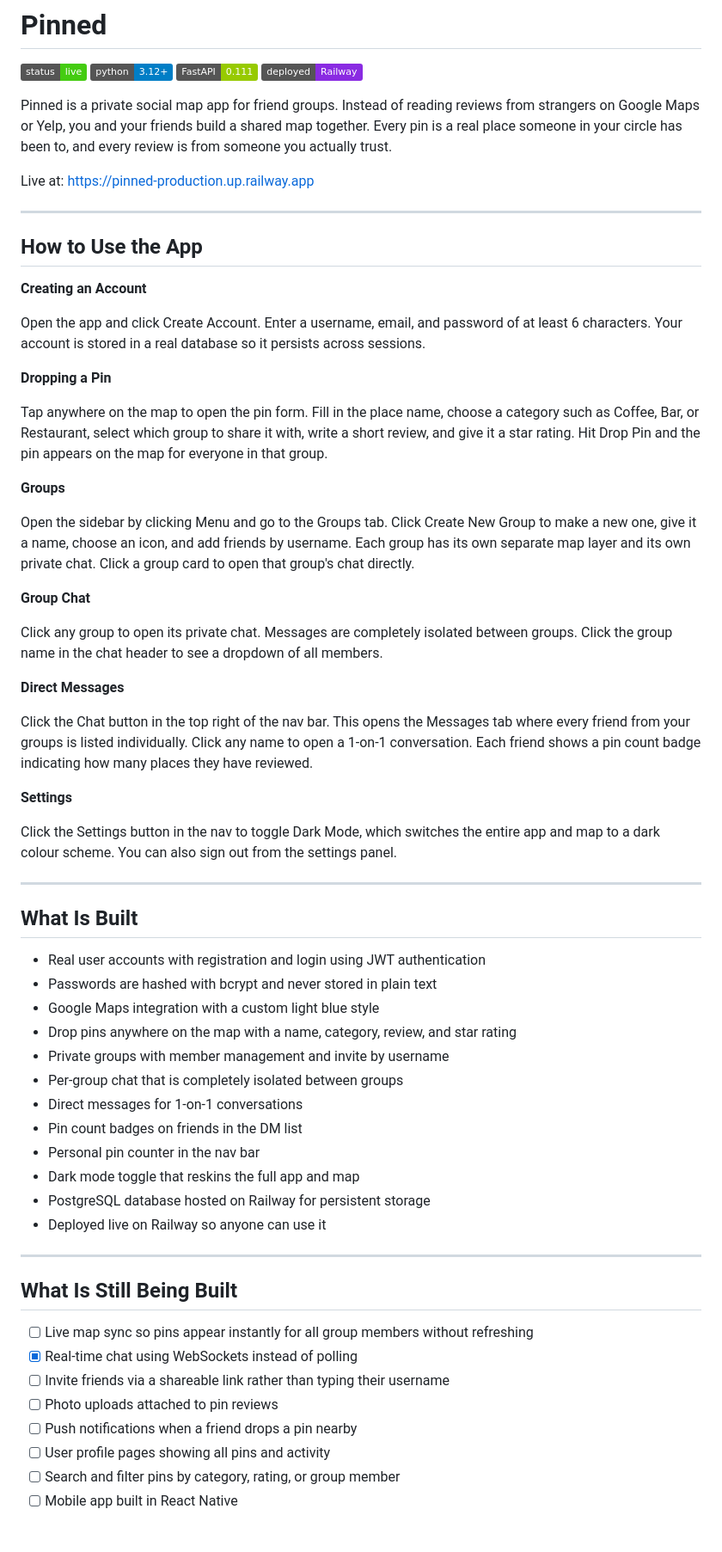
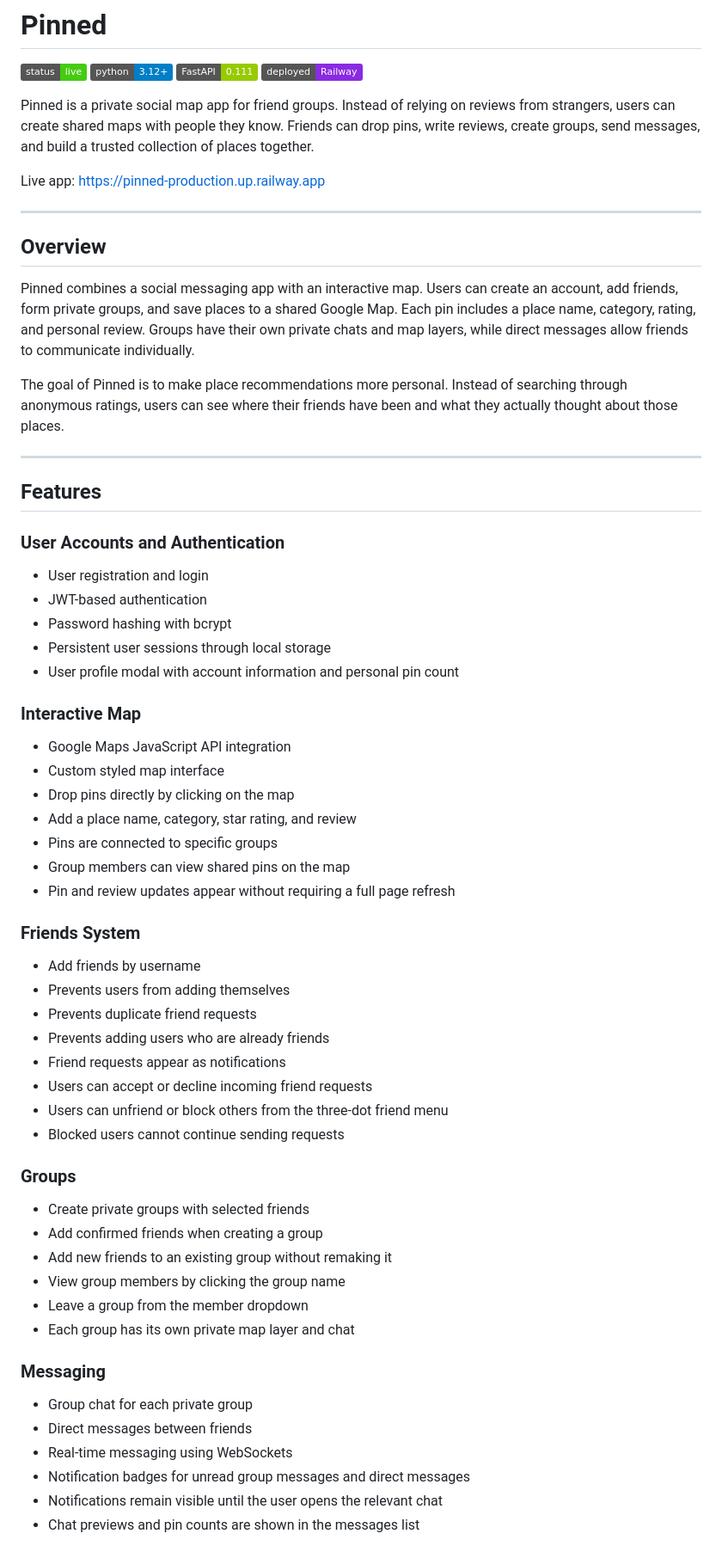
Before and after one commit to alexho01/Pinned, a Markdown page: README.md, the part around one of its changes. Shown at 86% size. GitHub-like rendering; badges without logos.

```diff
--- a/README.md
+++ b/README.md
@@ -5,64 +5,66 @@
 ![FastAPI](https://img.shields.io/badge/FastAPI-0.111-green)
 ![Railway](https://img.shields.io/badge/deployed-Railway-blueviolet)
 
-Pinned is a private social map app for friend groups. Instead of reading reviews from strangers on Google Maps or Yelp, you and your friends build a shared map together. Every pin is a real place someone in your circle has been to, and every review is from someone you actually trust.
+Pinned is a private social map app for friend groups. Instead of relying on reviews from strangers, users can create shared maps with people they know. Friends can drop pins, write reviews, create groups, send messages, and build a trusted collection of places together.
 
-Live at: https://pinned-production.up.railway.app
+Live app: https://pinned-production.up.railway.app
 
 ---
 
-## How to Use the App
+## Overview
 
-**Creating an Account**
+Pinned combines a social messaging app with an interactive map. Users can create an account, add friends, form private groups, and save places to a shared Google Map. Each pin includes a place name, category, rating, and personal review. Groups have their own private chats and map layers, while direct messages allow friends to communicate individually.
 
-Open the app and click Create Account. Enter a username, email, and password of at least 6 characters. Your account is stored in a real database so it persists across sessions.
-
-**Dropping a Pin**
-
-Tap anywhere on the map to open the pin form. Fill in the place name, choose a category such as Coffee, Bar, or Restaurant, select which group to share it with, write a short review, and give it a star rating. Hit Drop Pin and the pin appears on the map for everyone in that group.
-
-**Groups**
-
-Open the sidebar by clicking Menu and go to the Groups tab. Click Create New Group to make a new one, give it a name, choose an icon, and add friends by username. Each group has its own separate map layer and its own private chat. Click a group card to open that group's chat directly.
-
-**Group Chat**
-
-Click any group to open its private chat. Messages are completely isolated between groups. Click the group name in the chat header to see a dropdown of all members.
-
-**Direct Messages**
-
-Click the Chat button in the top right of the nav bar. This opens the Messages tab where every friend from your groups is listed individually. Click any name to open a 1-on-1 conversation. Each friend shows a pin count badge indicating how many places they have reviewed.
-
-**Settings**
-
-Click the Settings button in the nav to toggle Dark Mode, which switches the entire app and map to a dark colour scheme. You can also sign out from the settings panel.
+The goal of Pinned is to make place recommendations more personal. Instead of searching through anonymous ratings, users can see where their friends have been and what they actually thought about those places.
 
 ---
 
-## What Is Built
+## Features
 
-- Real user accounts with registration and login using JWT authentication
-- Passwords are hashed with bcrypt and never stored in plain text
-- Google Maps integration with a custom light blue style
-- Drop pins anywhere on the map with a name, category, review, and star rating
-- Private groups with member management and invite by username
-- Per-group chat that is completely isolated between groups
-- Direct messages for 1-on-1 conversations
-- Pin count badges on friends in the DM list
-- Personal pin counter in the nav bar
-- Dark mode toggle that reskins the full app and map
-- PostgreSQL database hosted on Railway for persistent storage
-- Deployed live on Railway so anyone can use it
+### User Accounts and Authentication
 
----
+- User registration and login
+- JWT-based authentication
+- Password hashing with bcrypt
+- Persistent user sessions through local storage
+- User profile modal with account information and personal pin count
 
-## What Is Still Being Built
+### Interactive Map
 
-- [ ] Live map sync so pins appear instantly for all group members without refreshing
-- [x] Real-time chat using WebSockets instead of polling
-- [ ] Invite friends via a shareable link rather than typing their username
-- [ ] Photo uploads attached to pin reviews
-- [ ] Push notifications when a friend drops a pin nearby
-- [ ] User profile pages showing all pins and activity
-- [ ] Search and filter pins by category, rating, or group member
-- [ ] Mobile app built in React Native
+- Google Maps JavaScript API integration
+- Custom styled map interface
+- Drop pins directly by clicking on the map
+- Add a place name, category, star rating, and review
+- Pins are connected to specific groups
+- Group members can view shared pins on the map
+- Pin and review updates appear without requiring a full page refresh
+
+### Friends System
+
+- Add friends by username
+- Prevents users from adding themselves
+- Prevents duplicate friend requests
+- Prevents adding users who are already friends
+- Friend requests appear as notifications
+- Users can accept or decline incoming friend requests
+- Users can unfriend or block others from the three-dot friend menu
+- Blocked users cannot continue sending requests
+
+### Groups
+
+- Create private groups with selected friends
+- Add confirmed friends when creating a group
+- Add new friends to an existing group without remaking it
+- View group members by clicking the group name
+- Leave a group from the member dropdown
+- Each group has its own private map layer and chat
+
+### Messaging
+
+- Group chat for each private group
+- Direct messages between friends
+- Real-time messaging using WebSockets
+- Notification badges for unread group messages and direct messages
+- Notifications remain visible until the user opens the relevant chat
+- Chat previews and pin counts are shown in the messages list
+
```
Also changed, not shown: other parts of README.md (+58 -112 lines).
